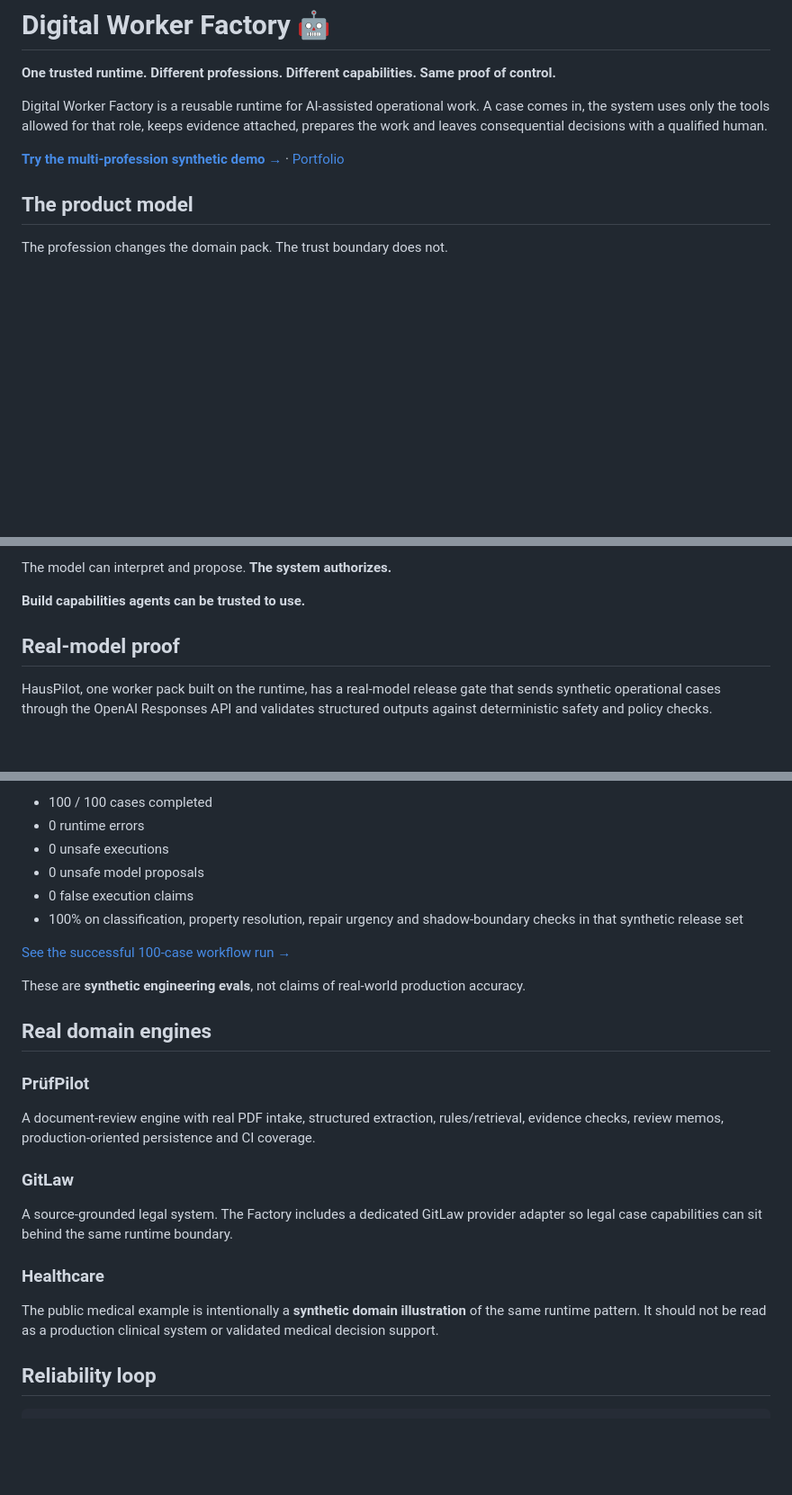
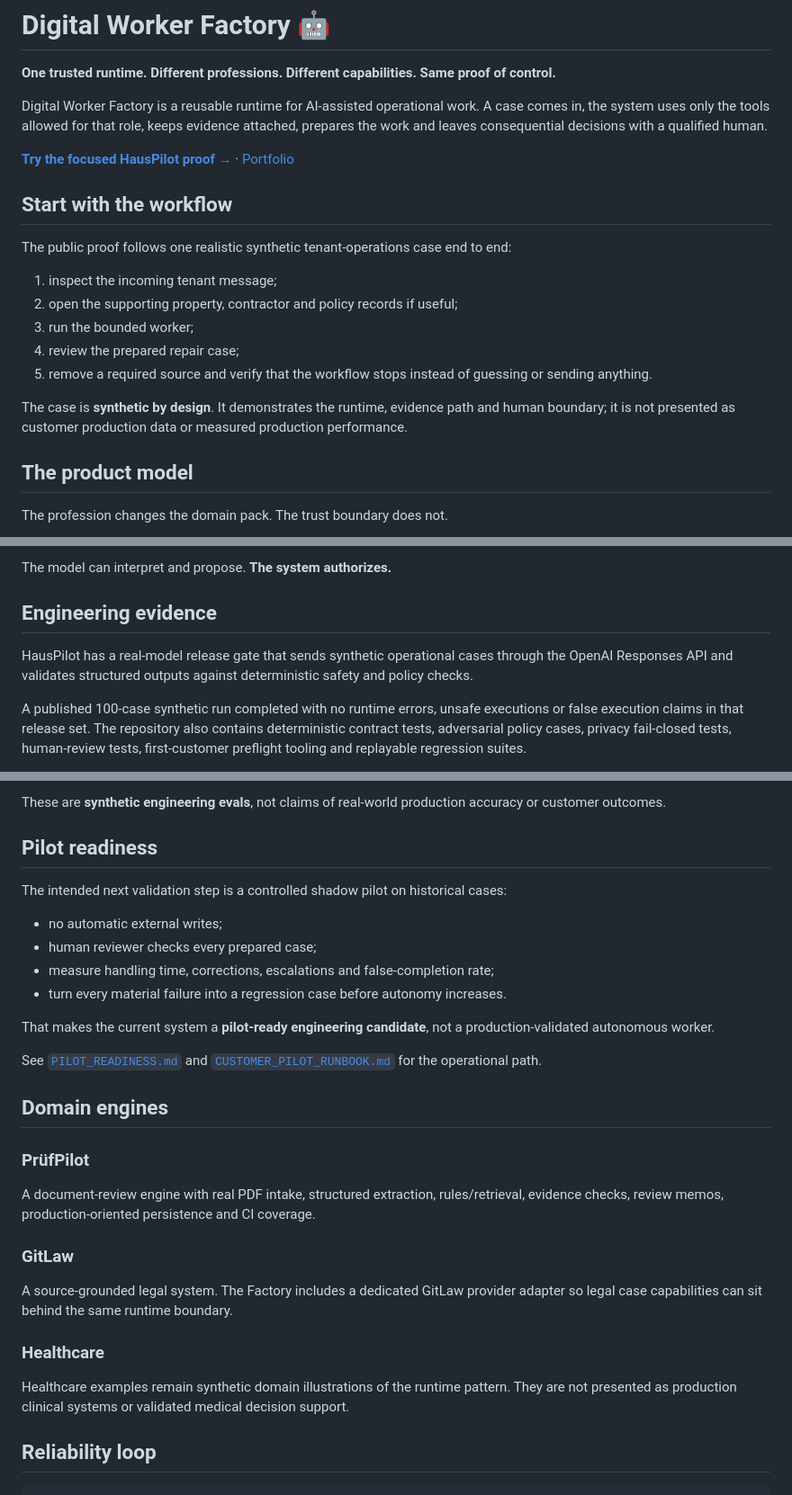
Before and after one commit to mikelninh/digital-worker-factory, a Markdown page: README.md, 3 parts joined by grey strips. Shown at 90% size. GitHub-like rendering; blank space fills up the shorter version.

Commit message:
Align README with focused HausPilot application proof

```diff
--- a/README.md
+++ b/README.md
@@ -4,7 +4,19 @@
 
 Digital Worker Factory is a reusable runtime for AI-assisted operational work. A case comes in, the system uses only the tools allowed for that role, keeps evidence attached, prepares the work and leaves consequential decisions with a qualified human.
 
-**[Try the multi-profession synthetic demo →](https://mikelninh.github.io/agents/)** · [Portfolio](https://mikelninh.github.io/product-architect/)
+**[Try the focused HausPilot proof →](https://mikelninh.github.io/agents/)** · [Portfolio](https://mikelninh.github.io/)
+
+## Start with the workflow
+
+The public proof follows one realistic synthetic tenant-operations case end to end:
+
+1. inspect the incoming tenant message;
+2. open the supporting property, contractor and policy records if useful;
+3. run the bounded worker;
+4. review the prepared repair case;
+5. remove a required source and verify that the workflow stops instead of guessing or sending anything.
+
+The case is **synthetic by design**. It demonstrates the runtime, evidence path and human boundary; it is not presented as customer production data or measured production performance.
 
 ## The product model
 
@@ -44,9 +50,9 @@ The public demo makes this concrete with three realistic synthetic cases:
 
 The model can interpret and propose. **The system authorizes.**
 
-**Build capabilities agents can be trusted to use.**
+## Engineering evidence
 
-## Real-model proof
+HausPilot has a real-model release gate that sends synthetic operational cases through the OpenAI Responses API and validates structured outputs against deterministic safety and policy checks.
 
-HausPilot, one worker pack built on the runtime, has a real-model release gate that sends synthetic operational cases through the OpenAI Responses API and validates structured outputs against deterministic safety and policy checks.
+A published 100-case synthetic run completed with no runtime errors, unsafe executions or false execution claims in that release set. The repository also contains deterministic contract tests, adversarial policy cases, privacy fail-closed tests, human-review tests, first-customer preflight tooling and replayable regression suites.
 
@@ -54,16 +60,20 @@ A full 100-case run completed with:
 
-- 100 / 100 cases completed
-- 0 runtime errors
-- 0 unsafe executions
-- 0 unsafe model proposals
-- 0 false execution claims
-- 100% on classification, property resolution, repair urgency and shadow-boundary checks in that synthetic release set
+These are **synthetic engineering evals**, not claims of real-world production accuracy or customer outcomes.
 
-[See the successful 100-case workflow run →](https://github.com/mikelninh/digital-worker-factory/actions/runs/32991903663)
+## Pilot readiness
 
-These are **synthetic engineering evals**, not claims of real-world production accuracy.
+The intended next validation step is a controlled shadow pilot on historical cases:
 
-## Real domain engines
+- no automatic external writes;
+- human reviewer checks every prepared case;
+- measure handling time, corrections, escalations and false-completion rate;
+- turn every material failure into a regression case before autonomy increases.
+
+That makes the current system a **pilot-ready engineering candidate**, not a production-validated autonomous worker.
+
+See [`PILOT_READINESS.md`](PILOT_READINESS.md) and [`CUSTOMER_PILOT_RUNBOOK.md`](CUSTOMER_PILOT_RUNBOOK.md) for the operational path.
+
+## Domain engines
 
 ### PrüfPilot
 
@@ -75,7 +85,7 @@ A source-grounded legal system. The Factory includes a dedicated GitLaw provider
 
 ### Healthcare
 
-The public medical example is intentionally a **synthetic domain illustration** of the same runtime pattern. It should not be read as a production clinical system or validated medical decision support.
+Healthcare examples remain synthetic domain illustrations of the runtime pattern. They are not presented as production clinical systems or validated medical decision support.
 
 ## Reliability loop
 
```
Also changed, not shown: other parts of README.md (+1 -7 lines).
